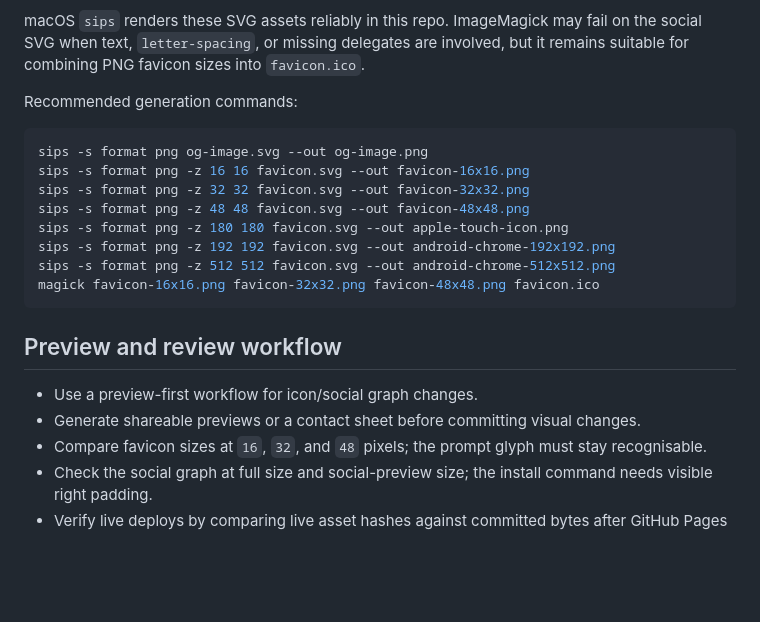
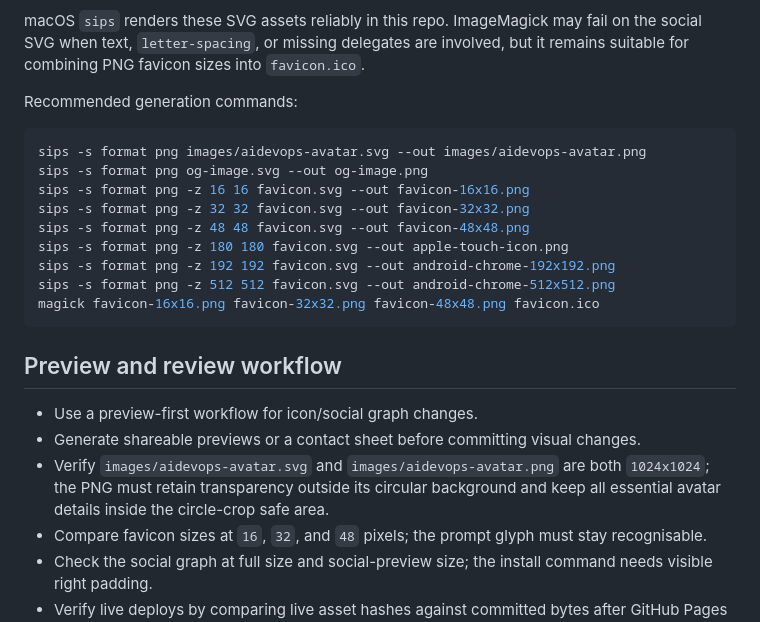
Before and after one commit to marcusquinn/aidevops.sh, a Markdown page: DESIGN.md, the part around the change. Drawn GitHub-style; blank space fills up the shorter version.

````diff
--- a/DESIGN.md
+++ b/DESIGN.md
@@ -117,6 +117,7 @@ macOS `sips` renders these SVG assets reliably in this repo. ImageMagick may fai
 Recommended generation commands:
 
 ```sh
+sips -s format png images/aidevops-avatar.svg --out images/aidevops-avatar.png
 sips -s format png og-image.svg --out og-image.png
 sips -s format png -z 16 16 favicon.svg --out favicon-16x16.png
 sips -s format png -z 32 32 favicon.svg --out favicon-32x32.png
@@ -131,6 +132,9 @@ magick favicon-16x16.png favicon-32x32.png favicon-48x48.png favicon.ico
 
 - Use a preview-first workflow for icon/social graph changes.
 - Generate shareable previews or a contact sheet before committing visual changes.
+- Verify `images/aidevops-avatar.svg` and `images/aidevops-avatar.png` are both
+  `1024x1024`; the PNG must retain transparency outside its circular background
+  and keep all essential avatar details inside the circle-crop safe area.
 - Compare favicon sizes at `16`, `32`, and `48` pixels; the prompt glyph must stay recognisable.
 - Check the social graph at full size and social-preview size; the install command needs visible right padding.
 - Verify live deploys by comparing live asset hashes against committed bytes after GitHub Pages deployment.
````
